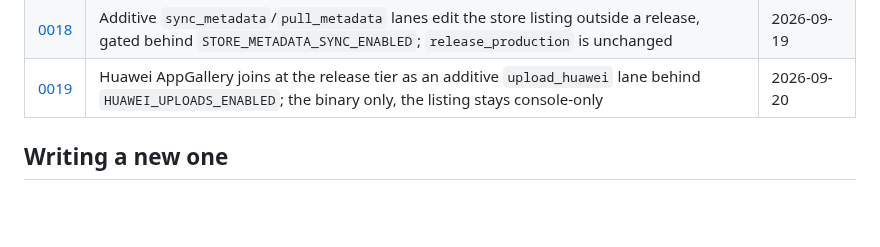
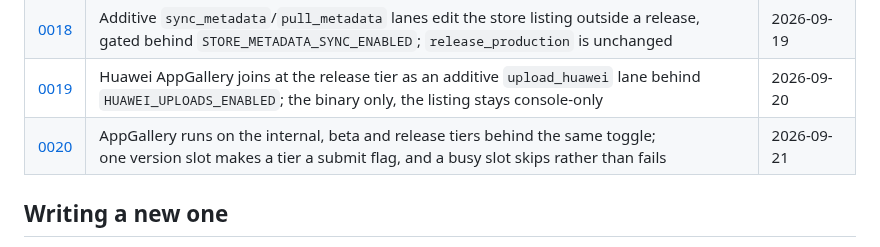
Before and after one commit to blinkbitcoin/react-native-mobile-template, a Markdown page: docs/decisions/README.md, the part around the change. Drawn GitHub-style; blank space fills up the shorter version.

```diff
--- a/docs/decisions/README.md
+++ b/docs/decisions/README.md
@@ -25,6 +25,7 @@ checked against the repository rather than believed.
 | [0017](0017-build-tag-reserved-at-push.md) | The `-build.N` tag is created in Prepare at push time, while the commit is still main's tip;<br>GitHub refuses a later tag once a workflow file changed | 2026-09-19 |
 | [0018](0018-store-listing-sync-lane.md) | Additive `sync_metadata`/`pull_metadata` lanes edit the store listing outside a release,<br>gated behind `STORE_METADATA_SYNC_ENABLED`; `release_production` is unchanged | 2026-09-19 |
 | [0019](0019-huawei-appgallery-release-lane.md) | Huawei AppGallery joins at the release tier as an additive `upload_huawei` lane behind<br>`HUAWEI_UPLOADS_ENABLED`; the binary only, the listing stays console-only | 2026-09-20 |
+| [0020](0020-huawei-joins-every-tier.md) | AppGallery runs on the internal, beta and release tiers behind the same toggle;<br>one version slot makes a tier a submit flag, and a busy slot skips rather than fails | 2026-09-21 |
 
 ## Writing a new one
 
```
Also changed, not shown: docs/decisions/0019-huawei-appgallery-release-lane.md (+2 -0 lines), docs/decisions/0020-huawei-joins-every-tier.md (added, +53 -0 lines).
